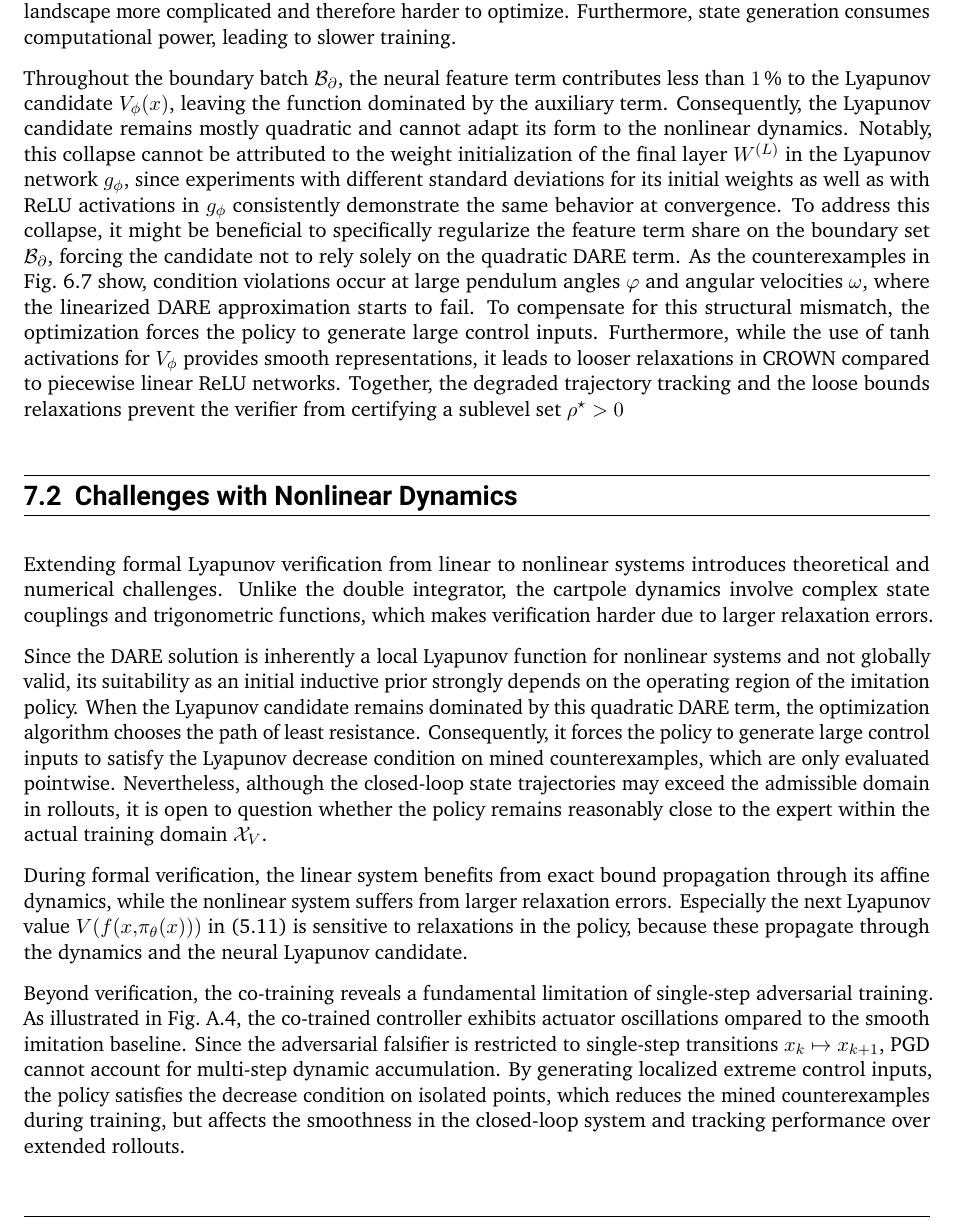
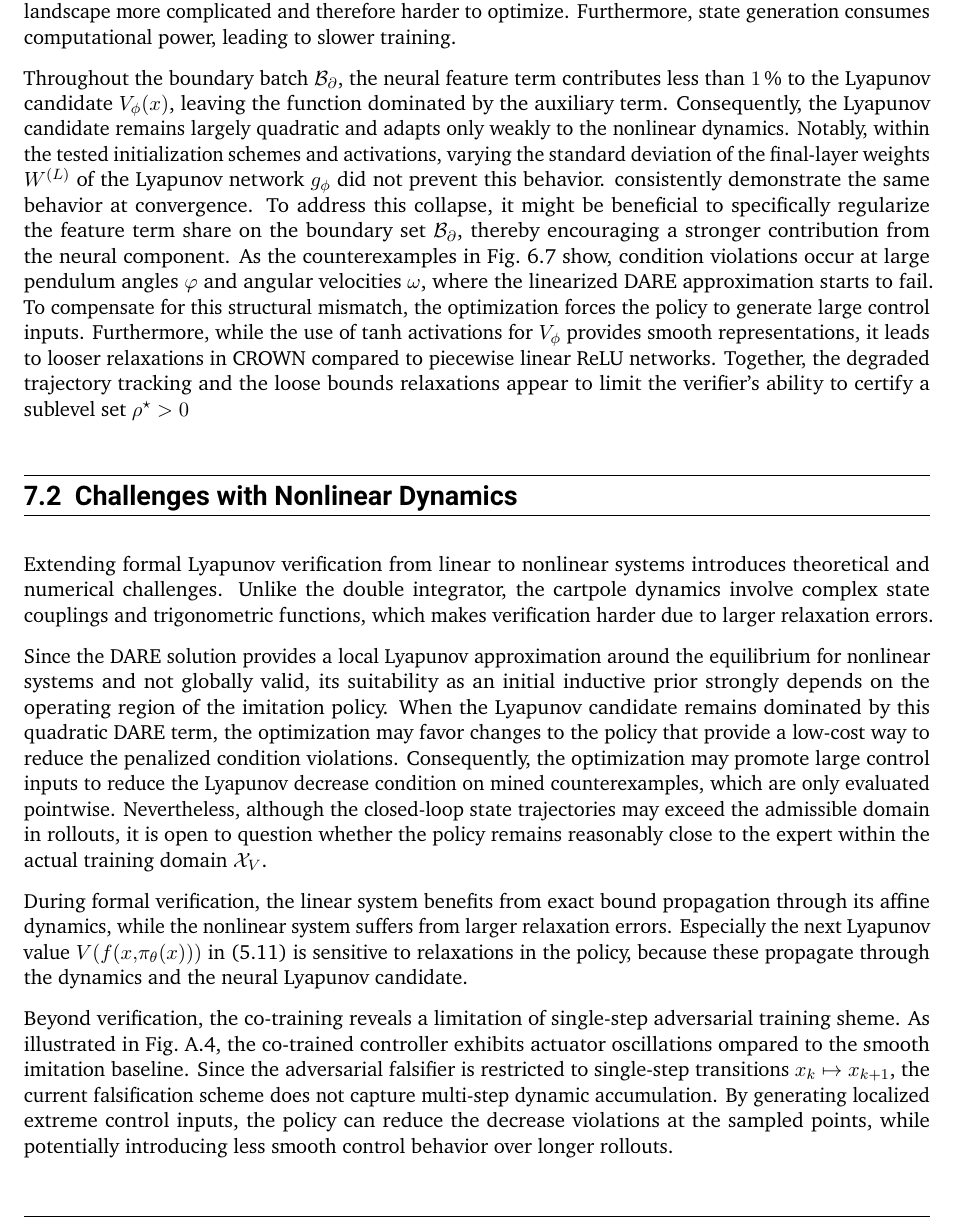
Before and after one commit to ArgoJ/Masterthesis, a LaTeX thesis (ma-tex.tex, which reads inc/discussion/challenges.tex, inc/discussion/qualitative.tex): part of page 64 of 74, cut so that both start at the same text. The pictures show the PDF file ma-tex.pdf that the author committed with the source.

Commit message:
fixed strong formulations in discussion

```diff
--- a/inc/discussion/challenges.tex
+++ b/inc/discussion/challenges.tex
@@ -5,10 +5,11 @@ Extending formal Lyapunov verification from linear to nonlinear systems introduc
 Unlike the double integrator, the cartpole dynamics involve complex state couplings and trigonometric functions,
 which makes verification harder due to larger relaxation errors.
 
-Since the DARE solution is inherently a local Lyapunov function for nonlinear systems and not globally valid,
+Since the DARE solution provides a local Lyapunov approximation around the equilibrium for nonlinear systems and not globally valid,
 its suitability as an initial inductive prior strongly depends on the operating region of the imitation policy.
-When the Lyapunov candidate remains dominated by this quadratic DARE term, the optimization algorithm
-chooses the path of least resistance. Consequently, it forces the policy to generate large control inputs to satisfy
+When the Lyapunov candidate remains dominated by this quadratic DARE term, the optimization may favor changes to
+the policy that provide a low-cost way to reduce the penalized condition violations.
+Consequently, the optimization may promote large control inputs to reduce
 the Lyapunov decrease condition on mined counterexamples, which are only evaluated pointwise.
 Nevertheless, although the closed-loop state trajectories may exceed the admissible domain in rollouts,
 it is open to question whether the policy remains reasonably close to the expert within the actual training domain $\mathcal{X}_V$.
@@ -18,11 +19,10 @@ while the nonlinear system suffers from larger relaxation errors.
 Especially the next Lyapunov value $V(f(x,\pi_\theta(x)))$ in \labelcref{eq:lyapunov-decrease} is sensitive to relaxations
 in the policy, because these propagate through the dynamics and the neural Lyapunov candidate.
 
-Beyond verification, the co-training reveals a fundamental limitation of single-step adversarial training.
+Beyond verification, the co-training reveals a limitation of single-step adversarial training sheme.
 As illustrated in \cref{fig:app-cp-cotrain-trajectories}, the co-trained controller exhibits actuator oscillations
 ompared to the smooth imitation baseline.
 Since the adversarial falsifier is restricted to single-step transitions $x_k \mapsto x_{k+1}$,
-PGD cannot account for multi-step dynamic accumulation.
-By generating localized extreme control inputs, the policy satisfies the decrease condition on isolated points,
-which reduces the mined counterexamples during training,
-but affects the smoothness in the closed-loop system and tracking performance over extended rollouts.
+the current falsification scheme does not capture multi-step dynamic accumulation.
+By generating localized extreme control inputs, the policy can reduce the decrease violations
+at the sampled points, while potentially introducing less smooth control behavior over longer rollouts.
--- a/inc/discussion/qualitative.tex
+++ b/inc/discussion/qualitative.tex
@@ -38,17 +38,17 @@ power, leading to slower training.
 
 Throughout the boundary batch $\mathcal{B}_\partial$, the neural feature term contributes less than $1\,\%$ to the
 Lyapunov candidate $V_\phi(x)$, leaving the function dominated by the auxiliary term.
-Consequently, the Lyapunov candidate remains mostly quadratic and cannot adapt its form to the nonlinear dynamics.
-Notably, this collapse cannot be attributed to the weight initialization of the final layer $W^{(L)}$ in the Lyapunov network $g_\phi$,
-since experiments with different standard deviations for its initial weights as well as with ReLU activations in $g_\phi$
+Consequently, the Lyapunov candidate remains largely quadratic and adapts only weakly to the nonlinear dynamics.
+Notably, within the tested initialization schemes and activations, varying the standard deviation of the final-layer weights $W^{(L)}$
+of the Lyapunov network $g_\phi$ did not prevent this behavior.
 consistently demonstrate the same behavior at convergence.
 To address this collapse, it might be beneficial to specifically regularize the feature term share on the boundary set $\mathcal{B}_\partial$,
-forcing the candidate not to rely solely on the quadratic DARE term.
+thereby encouraging a stronger contribution from the neural component.
 As the counterexamples in \cref{fig:cp-cotraining-traces} show, condition violations
 occur at large pendulum angles $\varphi$ and angular velocities $\omega$,
 where the linearized DARE approximation starts to fail.
 To compensate for this structural mismatch, the optimization forces the policy to generate large control inputs.
 Furthermore, while the use of $\tanh$ activations for $V_\phi$ provides smooth representations,
 it leads to looser relaxations in CROWN compared to piecewise linear ReLU networks.
-Together, the degraded trajectory tracking and the loose bounds relaxations prevent the
-verifier from certifying a sublevel set $\rho^\star > 0$
+Together, the degraded trajectory tracking and the loose bounds relaxations appear to limit the
+verifier's ability to certify a sublevel set $\rho^\star > 0$
```
Also changed, not shown: inc/discussion/limitations.tex (+7 -7 lines), ma-tex.pdf, inc/discussion/qualitative.tex (4 more changed lines).
